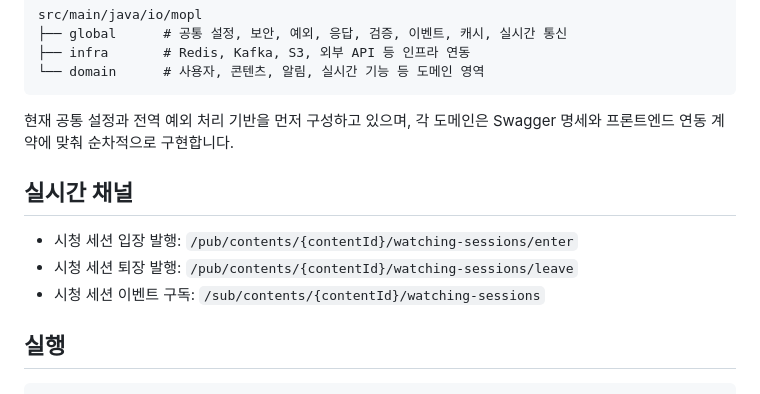
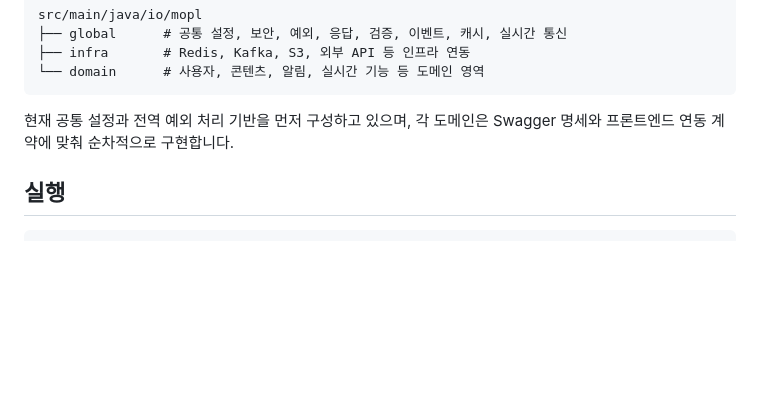
Before and after one commit to sb09-mopl-team01/sb09-mopl-team01, a Markdown page: README.md, the part around one of its changes. GitHub-like rendering; blank space fills up the shorter version.

Commit message:
remove: 실시간 채널 관련 설명 제거

````diff
--- a/README.md
+++ b/README.md
@@ -67,12 +67,6 @@ src/main/java/io/mopl
 
 현재 공통 설정과 전역 예외 처리 기반을 먼저 구성하고 있으며, 각 도메인은 Swagger 명세와 프론트엔드 연동 계약에 맞춰 순차적으로 구현합니다.
 
-## 실시간 채널
-
-- 시청 세션 입장 발행: `/pub/contents/{contentId}/watching-sessions/enter`
-- 시청 세션 퇴장 발행: `/pub/contents/{contentId}/watching-sessions/leave`
-- 시청 세션 이벤트 구독: `/sub/contents/{contentId}/watching-sessions`
-
 ## 실행
 
 ```bash
````
Also changed, not shown: other parts of README.md (+0 -1 lines).
